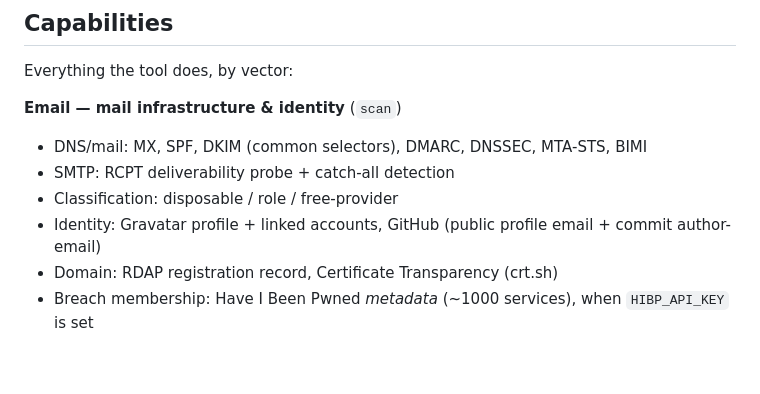
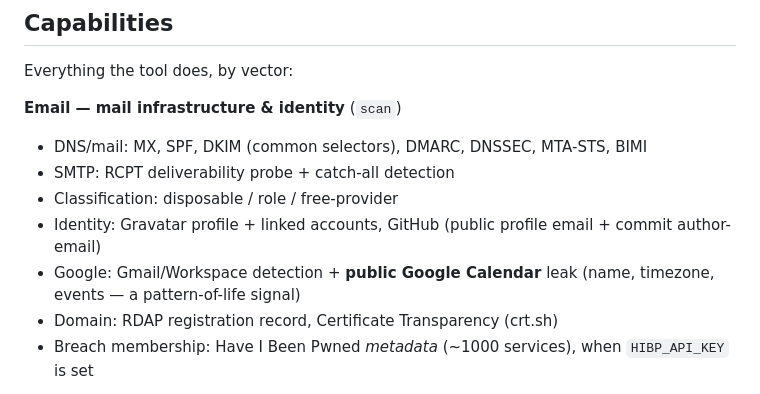
Before and after one commit to siddhantbhattarai/emailosint, a Markdown page: README.md, the part around the change. Drawn GitHub-style; blank space fills up the shorter version.

Commit message:
Document Google account intelligence (v1.1.1)

```diff
--- a/README.md
+++ b/README.md
@@ -38,6 +38,7 @@ Everything the tool does, by vector:
 - SMTP: RCPT deliverability probe + catch-all detection
 - Classification: disposable / role / free-provider
 - Identity: Gravatar profile + linked accounts, GitHub (public profile email + commit author-email)
+- Google: Gmail/Workspace detection + **public Google Calendar** leak (name, timezone, events — a pattern-of-life signal)
 - Domain: RDAP registration record, Certificate Transparency (crt.sh)
 - Breach membership: Have I Been Pwned *metadata* (~1000 services), when `HIBP_API_KEY` is set
 
```
